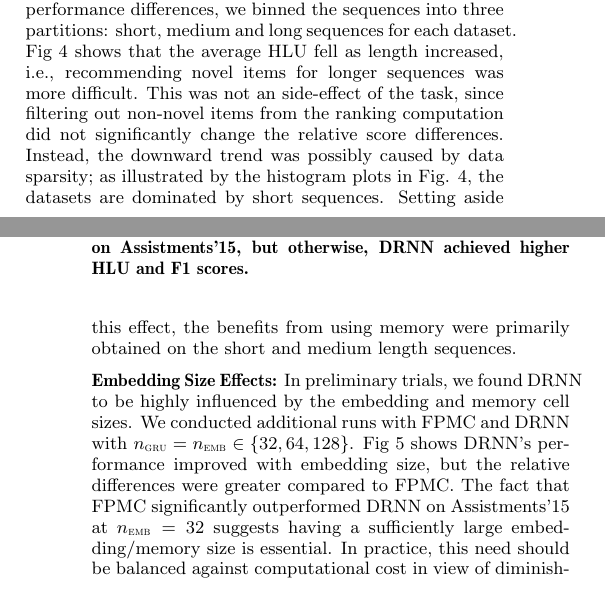
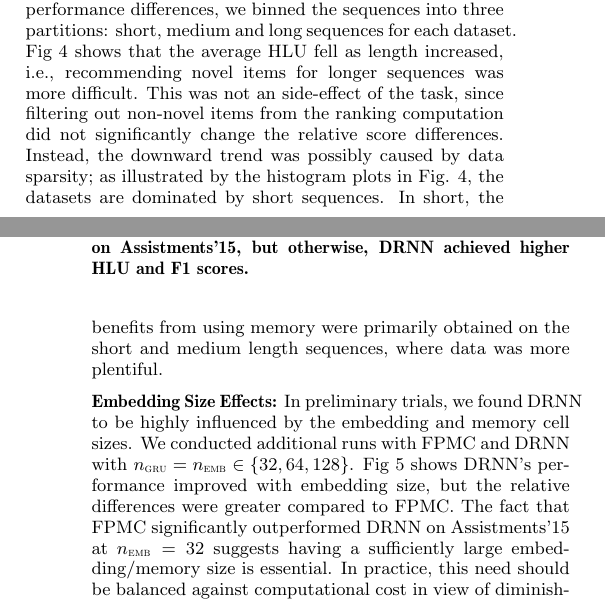
Before and after one commit to vyraun/DeepSeqRec, a LaTeX paper (paper/DeepSeqRec_Recsys16.tex): two parts of the columns of pages 3 and 4 of 4, joined at a grey line, cut so that both start at the same text. Compiled offline with pdfLaTeX.

Commit message:
more edits...

```diff
--- a/paper/DeepSeqRec_Recsys16.tex
+++ b/paper/DeepSeqRec_Recsys16.tex
@@ -385,7 +385,7 @@ Turning our attention to the other methods, the DNN and FPMC perform similarly;
 \end{figure}
 
 \vspace{2mm}
-\noindent\textbf{Sequence Length Effects:} To better understand the observed performance differences, we binned the sequences into three partitions: short, medium and long sequences for each dataset. Fig \ref{fig:SeqLenResults} shows that the average HLU fell as length increased, i.e., recommending novel items for longer sequences was more difficult. This was not an side-effect of the task, since filtering out non-novel items from the ranking computation did not significantly change the relative score differences. Instead, the downward trend was possibly caused by data sparsity; as illustrated by the histogram plots in Fig. \ref{fig:SeqLenResults}, the datasets are dominated by short sequences. Setting aside this effect, the benefits from using memory were primarily obtained on the short and medium length sequences.
+\noindent\textbf{Sequence Length Effects:} To better understand the observed performance differences, we binned the sequences into three partitions: short, medium and long sequences for each dataset. Fig \ref{fig:SeqLenResults} shows that the average HLU fell as length increased, i.e., recommending novel items for longer sequences was more difficult. This was not an side-effect of the task, since filtering out non-novel items from the ranking computation did not significantly change the relative score differences. Instead, the downward trend was possibly caused by data sparsity; as illustrated by the histogram plots in Fig. \ref{fig:SeqLenResults}, the datasets are dominated by short sequences. In short, the benefits from using memory were primarily obtained on the short and medium length sequences, where data was more plentiful.
 
 %\subsection{Embedding Size Effects}
 \begin{figure}[t]
```
Also changed, not shown: paper/DeepSeqRec_Recsys16.tex (2 more changed lines).
